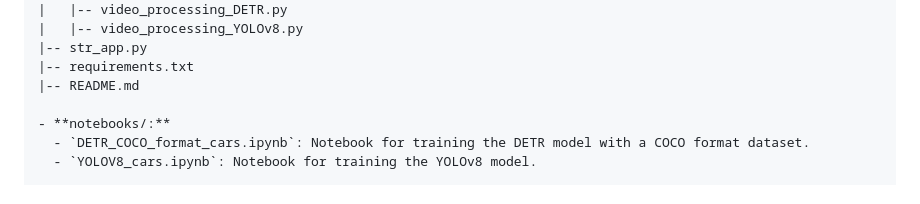
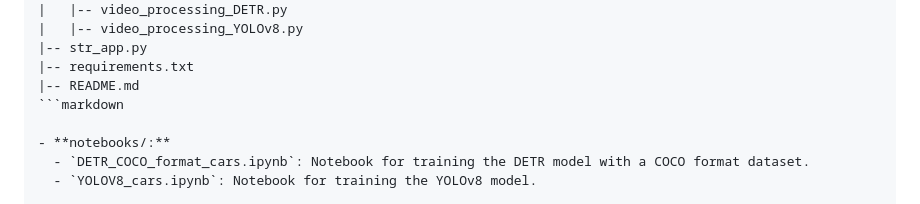
Before and after one commit to AnaGomez16/ReconocimientoObjetos, a Markdown page: README.md, the part around the change. Rendered like a GitHub page.

Commit message:
doc: folder structure in readme file

````diff
--- a/README.md
+++ b/README.md
@@ -69,6 +69,7 @@ project_root/
 |-- str_app.py
 |-- requirements.txt
 |-- README.md
+```markdown
 
 - **notebooks/:**
   - `DETR_COCO_format_cars.ipynb`: Notebook for training the DETR model with a COCO format dataset.
````
